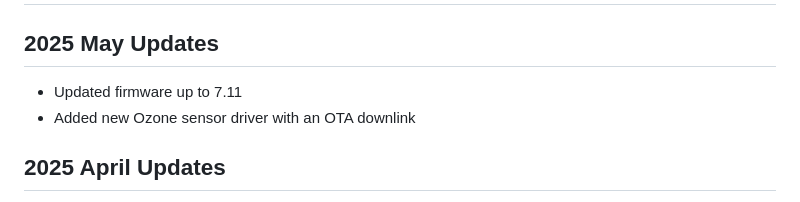
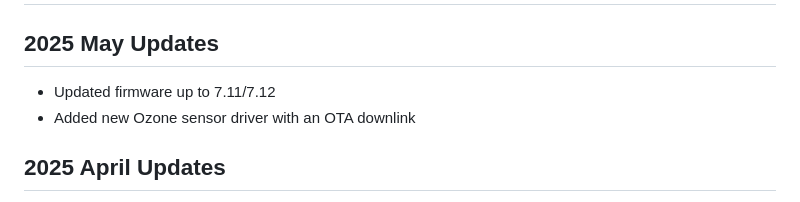
Before and after one commit to synetica/enlink-decoder, a Markdown page: CHANGELOG.md, the part around the change. Drawn GitHub-style.

Commit message:
Updates for v7.12

```diff
--- a/CHANGELOG.md
+++ b/CHANGELOG.md
@@ -2,7 +2,7 @@
 
 ## 2025 May Updates
 
-- Updated firmware up to 7.11
+- Updated firmware up to 7.11/7.12
 - Added new Ozone sensor driver with an OTA downlink
 
 ## 2025 April Updates
```
Also changed, not shown: 1 other file.
